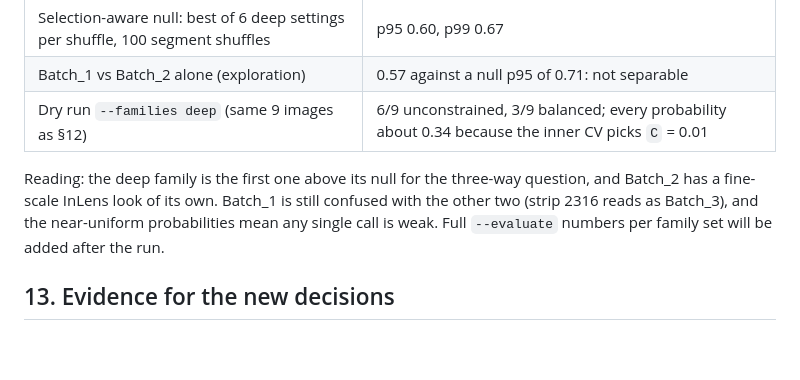
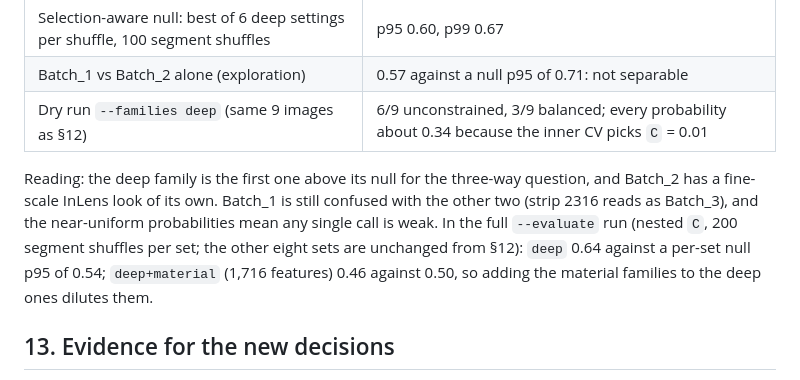
Before and after one commit to batch-size-2/catalyst, a Markdown page: docs/PLAN_v4.md, the part around the change. Rendered like a GitHub page; blank space fills up the shorter version.

Commit message:
PLAN_v4 §12.1: full evaluate numbers for deep and deep+material.
Co-Authored-By: Devin AI <158243242+devin-ai-integration[bot]@users.noreply.github.com>

```diff
--- a/docs/PLAN_v4.md
+++ b/docs/PLAN_v4.md
@@ -238,7 +238,7 @@ Reading: the current features can say "looks like the promised Batch_3, or not",
 | Batch_1 vs Batch_2 alone (exploration) | 0.57 against a null p95 of 0.71: not separable |
 | Dry run `--families deep` (same 9 images as §12) | 6/9 unconstrained, 3/9 balanced; every probability about 0.34 because the inner CV picks `C` = 0.01 |
 
-Reading: the deep family is the first one above its null for the three-way question, and Batch_2 has a fine-scale InLens look of its own. Batch_1 is still confused with the other two (strip 2316 reads as Batch_3), and the near-uniform probabilities mean any single call is weak. Full `--evaluate` numbers per family set will be added after the run.
+Reading: the deep family is the first one above its null for the three-way question, and Batch_2 has a fine-scale InLens look of its own. Batch_1 is still confused with the other two (strip 2316 reads as Batch_3), and the near-uniform probabilities mean any single call is weak. In the full `--evaluate` run (nested `C`, 200 segment shuffles per set; the other eight sets are unchanged from §12): `deep` 0.64 against a per-set null p95 of 0.54; `deep+material` (1,716 features) 0.46 against 0.50, so adding the material families to the deep ones dilutes them.
 
 ## 13. Evidence for the new decisions
 
```
